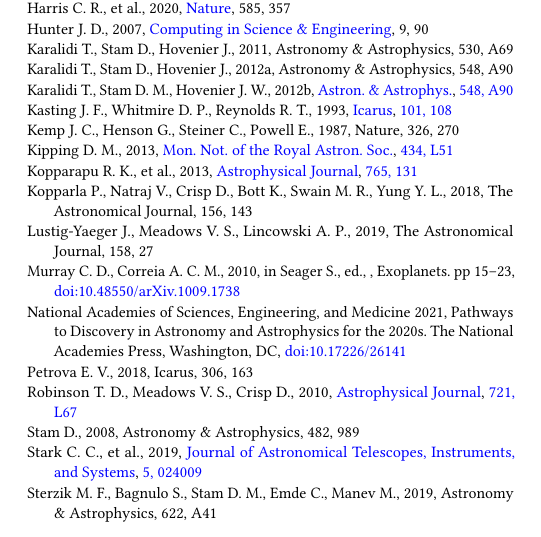
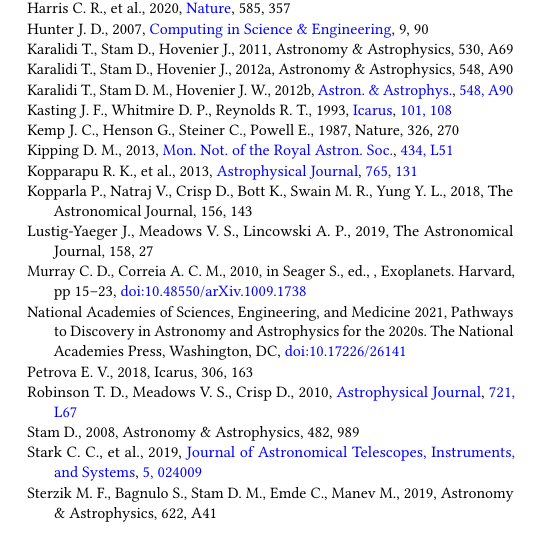
Before and after one commit to mkenworthy/HWObows, a LaTeX paper (src/tex/ms.tex, which reads src/tex/bib.bib): part of one column of page 9 of 11, cut so that both start at the same text. Compiled offline with pdfLaTeX; a LaTeX package or settings file that is missing is left out.

Commit message:
[showyourwork] overleaf sync

```diff
--- a/src/tex/bib.bib
+++ b/src/tex/bib.bib
@@ -66,6 +66,7 @@
        editor = {{Seager}, S.},
         pages = {15-23},
           doi = {10.48550/arXiv.1009.1738},
+          publisher = {Harvard},
        adsurl = {https://ui.adsabs.harvard.edu/abs/2010exop.book...15M},
       adsnote = {Provided by the SAO/NASA Astrophysics Data System}
 }
```
Also changed, not shown: src/tex/ms.tex (line endings or trailing spaces).
